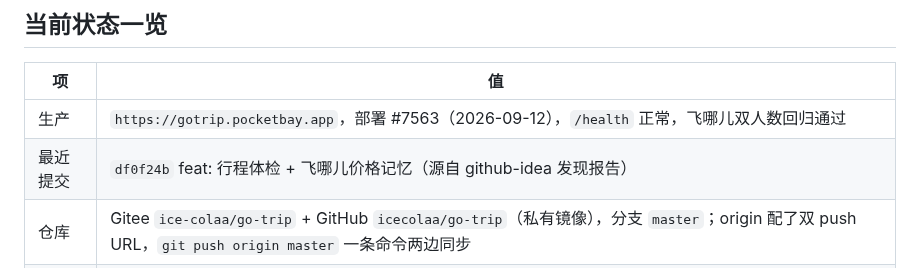
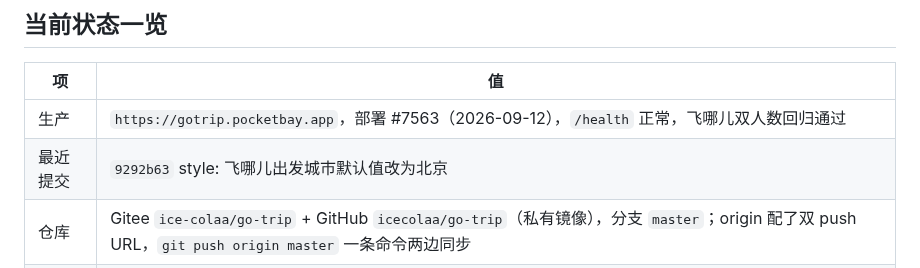
Before and after one commit to icecolaa/go-trip, a Markdown page: docs/HANDOFF.md, the part around the change. Drawn GitHub-style.

Commit message:
docs: 最近提交更新为出发城市默认北京（部署 #7567）

```diff
--- a/docs/HANDOFF.md
+++ b/docs/HANDOFF.md
@@ -8,7 +8,7 @@
 | 项 | 值 |
 |---|---|
 | 生产 | `https://gotrip.pocketbay.app`，部署 #7563（2026-09-12），`/health` 正常，飞哪儿双人数回归通过 |
-| 最近提交 | `df0f24b` feat: 行程体检 + 飞哪儿价格记忆（源自 github-idea 发现报告） |
+| 最近提交 | `9292b63` style: 飞哪儿出发城市默认值改为北京 |
 | 仓库 | Gitee `ice-colaa/go-trip` + GitHub `icecolaa/go-trip`（私有镜像），分支 `master`；origin 配了双 push URL，`git push origin master` 一条命令两边同步 |
 | 数据库 | PocketBay 托管 PostgreSQL（生产）／SQLite（本地回退） |
 | 验收 | `acceptance/REPORT.md` + `acceptance/screenshots/`（85 项冒烟全过） |
```
